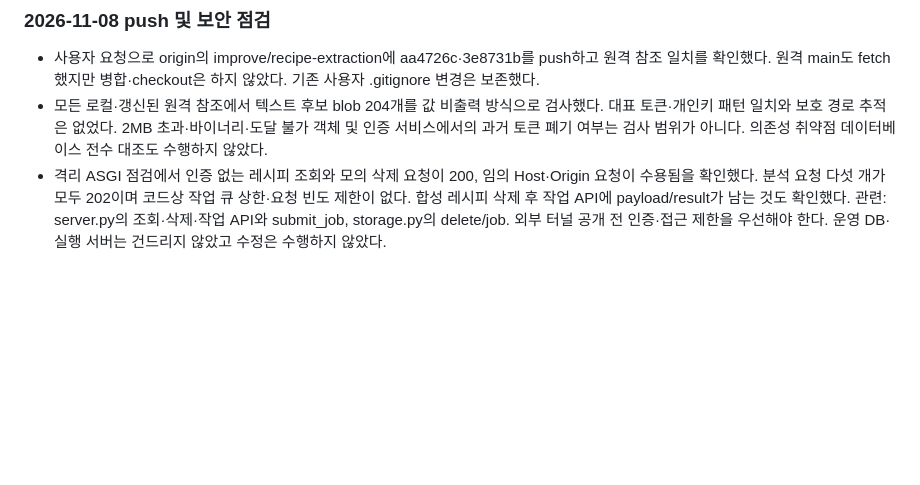
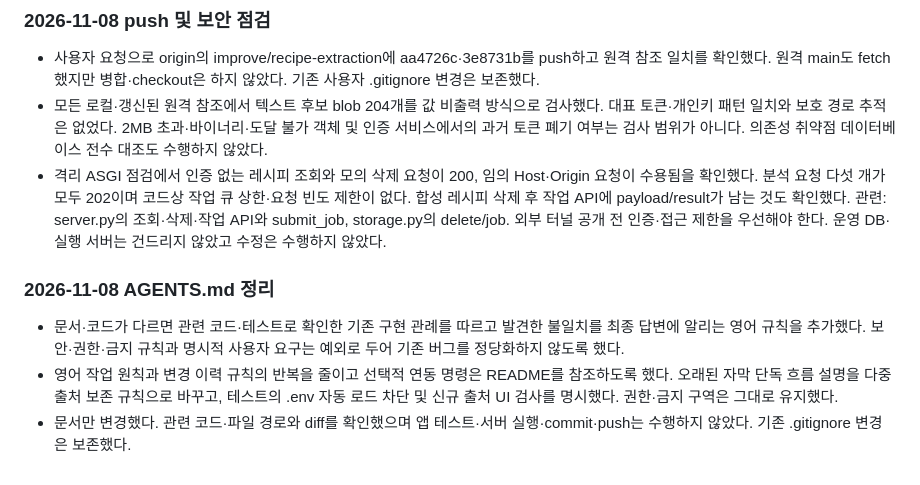
Before and after one commit to Jihye9777/recipe_app, a Markdown page: CONTEXT.md, the part around the change. Rendered like a GitHub page; blank space fills up the shorter version.

Commit message:
docs: AGENTS 지침 정리와 문서 코드 불일치 규칙 추가

```diff
--- a/CONTEXT.md
+++ b/CONTEXT.md
@@ -390,3 +390,9 @@ Git에서 확인한 관련 커밋:
 - 사용자 요청으로 origin의 improve/recipe-extraction에 aa4726c·3e8731b를 push하고 원격 참조 일치를 확인했다. 원격 main도 fetch했지만 병합·checkout은 하지 않았다. 기존 사용자 .gitignore 변경은 보존했다.
 - 모든 로컬·갱신된 원격 참조에서 텍스트 후보 blob 204개를 값 비출력 방식으로 검사했다. 대표 토큰·개인키 패턴 일치와 보호 경로 추적은 없었다. 2MB 초과·바이너리·도달 불가 객체 및 인증 서비스에서의 과거 토큰 폐기 여부는 검사 범위가 아니다. 의존성 취약점 데이터베이스 전수 대조도 수행하지 않았다.
 - 격리 ASGI 점검에서 인증 없는 레시피 조회와 모의 삭제 요청이 200, 임의 Host·Origin 요청이 수용됨을 확인했다. 분석 요청 다섯 개가 모두 202이며 코드상 작업 큐 상한·요청 빈도 제한이 없다. 합성 레시피 삭제 후 작업 API에 payload/result가 남는 것도 확인했다. 관련: server.py의 조회·삭제·작업 API와 submit_job, storage.py의 delete/job. 외부 터널 공개 전 인증·접근 제한을 우선해야 한다. 운영 DB·실행 서버는 건드리지 않았고 수정은 수행하지 않았다.
+
+### 2026-11-08 AGENTS.md 정리
+
+- 문서·코드가 다르면 관련 코드·테스트로 확인한 기존 구현 관례를 따르고 발견한 불일치를 최종 답변에 알리는 영어 규칙을 추가했다. 보안·권한·금지 규칙과 명시적 사용자 요구는 예외로 두어 기존 버그를 정당화하지 않도록 했다.
+- 영어 작업 원칙과 변경 이력 규칙의 반복을 줄이고 선택적 연동 명령은 README를 참조하도록 했다. 오래된 자막 단독 흐름 설명을 다중 출처 보존 규칙으로 바꾸고, 테스트의 .env 자동 로드 차단 및 신규 출처 UI 검사를 명시했다. 권한·금지 구역은 그대로 유지했다.
+- 문서만 변경했다. 관련 코드·파일 경로와 diff를 확인했으며 앱 테스트·서버 실행·commit·push는 수행하지 않았다. 기존 .gitignore 변경은 보존했다.
```
Also changed, not shown: AGENTS.md (+36 -42 lines).
